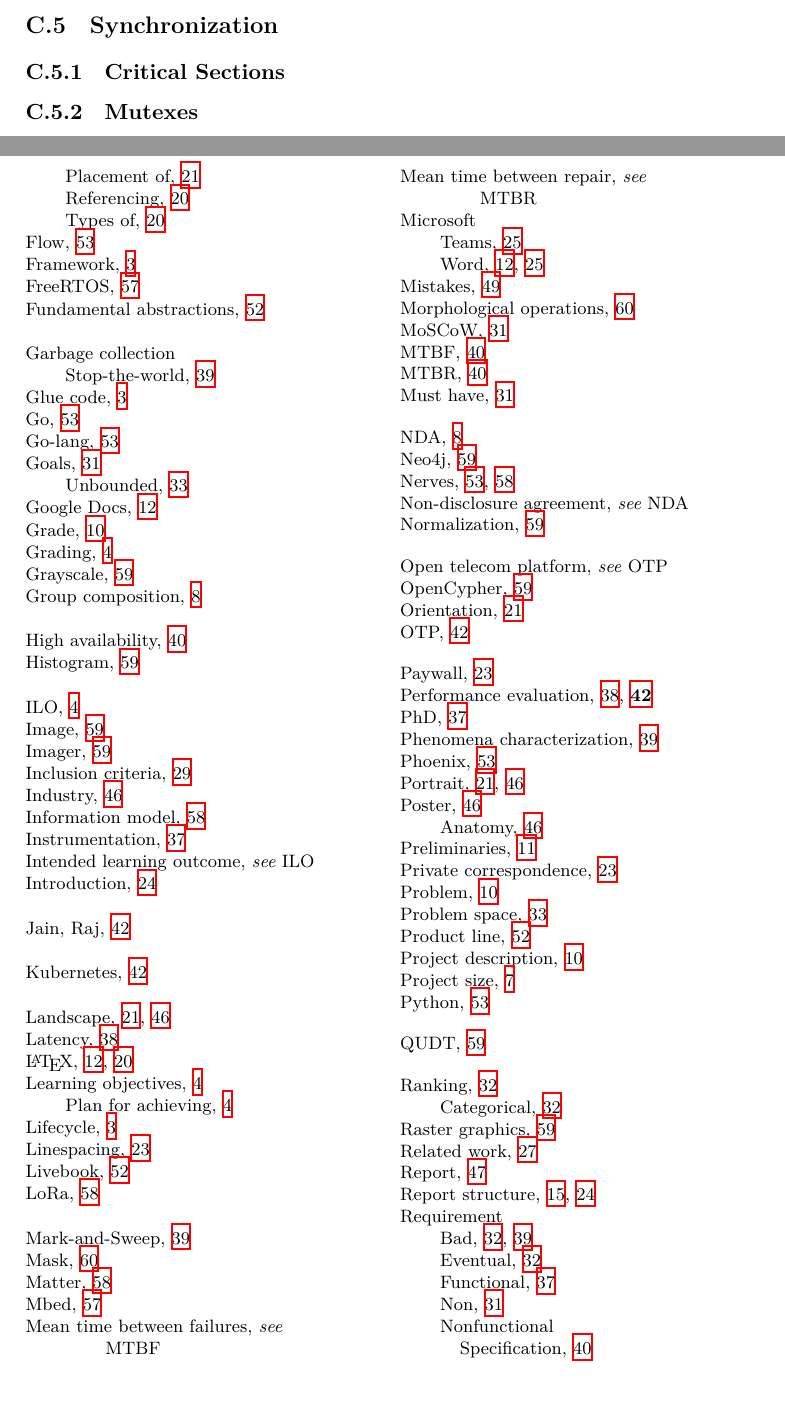
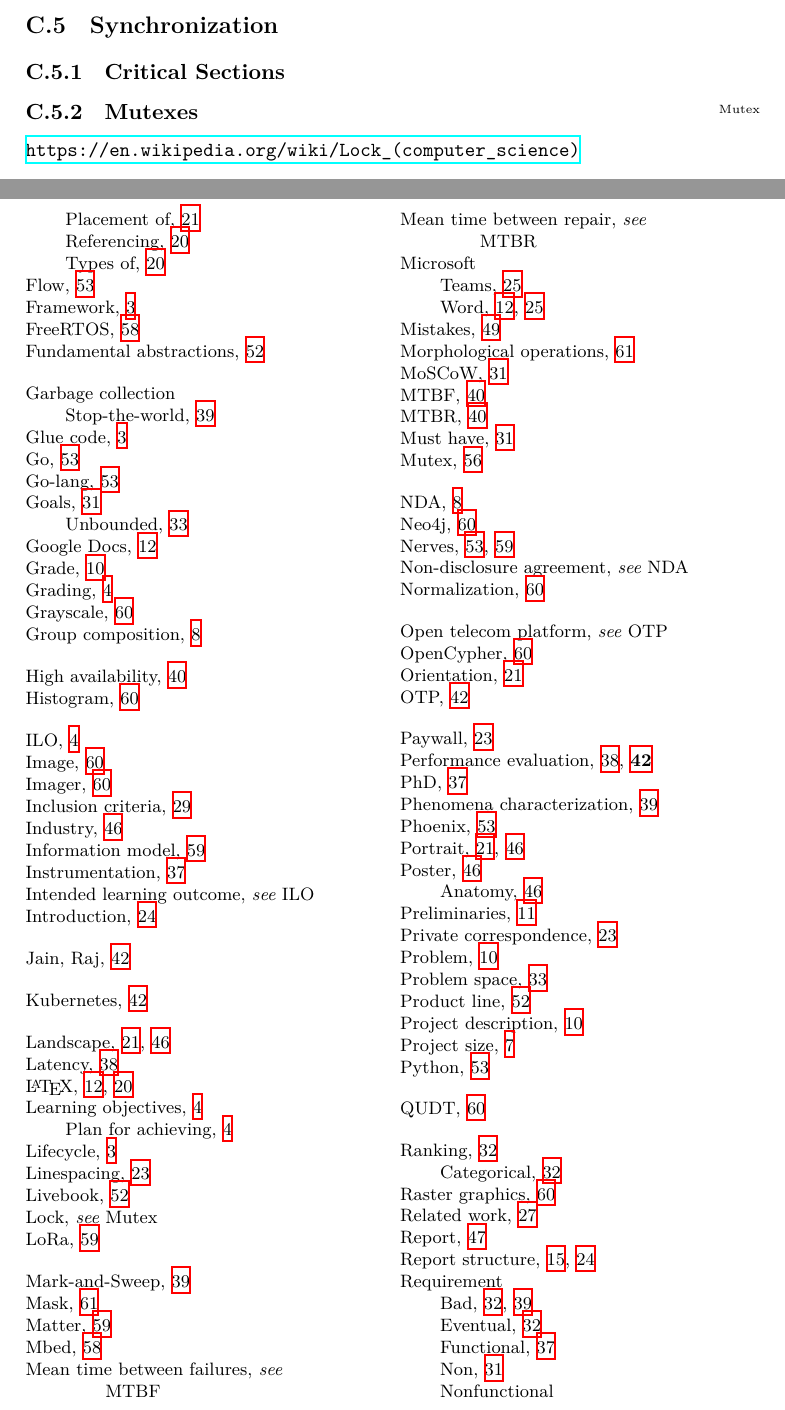
Before and after one commit to aslakjohansen/report-writing, a LaTeX thesis (doc/report-writing.tex, which reads doc/topics/sync.tex): two parts of pages 60 and 68 of 69 before the commit and two parts of pages 60 and 69 of 70 after it, joined at a grey line, cut so that both start at the same text. Compiled offline with XeLaTeX.

Commit message:
Added a link for mutexes

```diff
--- a/doc/topics/sync.tex
+++ b/doc/topics/sync.tex
@@ -1,6 +1,9 @@
 \section{Synchronization}
 \subsection{Critical Sections}
 \subsection{Mutexes}
+
+\idx{Mutex}\url{https://en.wikipedia.org/wiki/Lock_(computer_science)}
+
 \subsection{Semaphores}
 \subsection{Monitors}
 \subsection{Barriers}
```
Also changed, not shown: doc/report-writing.tex (+1 -0 lines).
